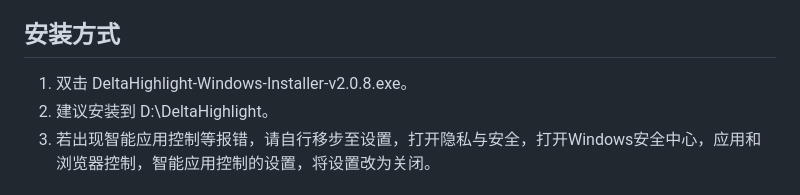
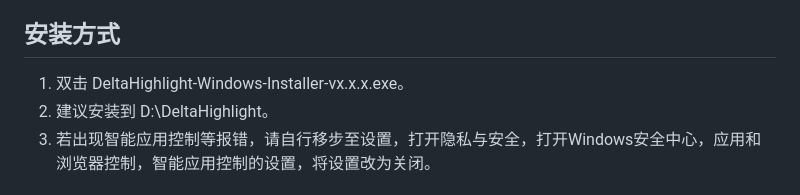
Before and after one commit to shuaigehuang/Delta-Highlight, a Markdown page: README.md, the part around the change. Drawn GitHub-style.

```diff
--- a/README.md
+++ b/README.md
@@ -103,7 +103,7 @@ DeltaHighlight-Windows-Installer-v2.0.9.exe
 
 安装方式
 --------
-1. 双击 DeltaHighlight-Windows-Installer-v2.0.8.exe。
+1. 双击 DeltaHighlight-Windows-Installer-vx.x.x.exe。
 2. 建议安装到 D:\DeltaHighlight。
 3. 若出现智能应用控制等报错，请自行移步至设置，打开隐私与安全，打开Windows安全中心，应用和浏览器控制，智能应用控制的设置，将设置改为关闭。
 
```
